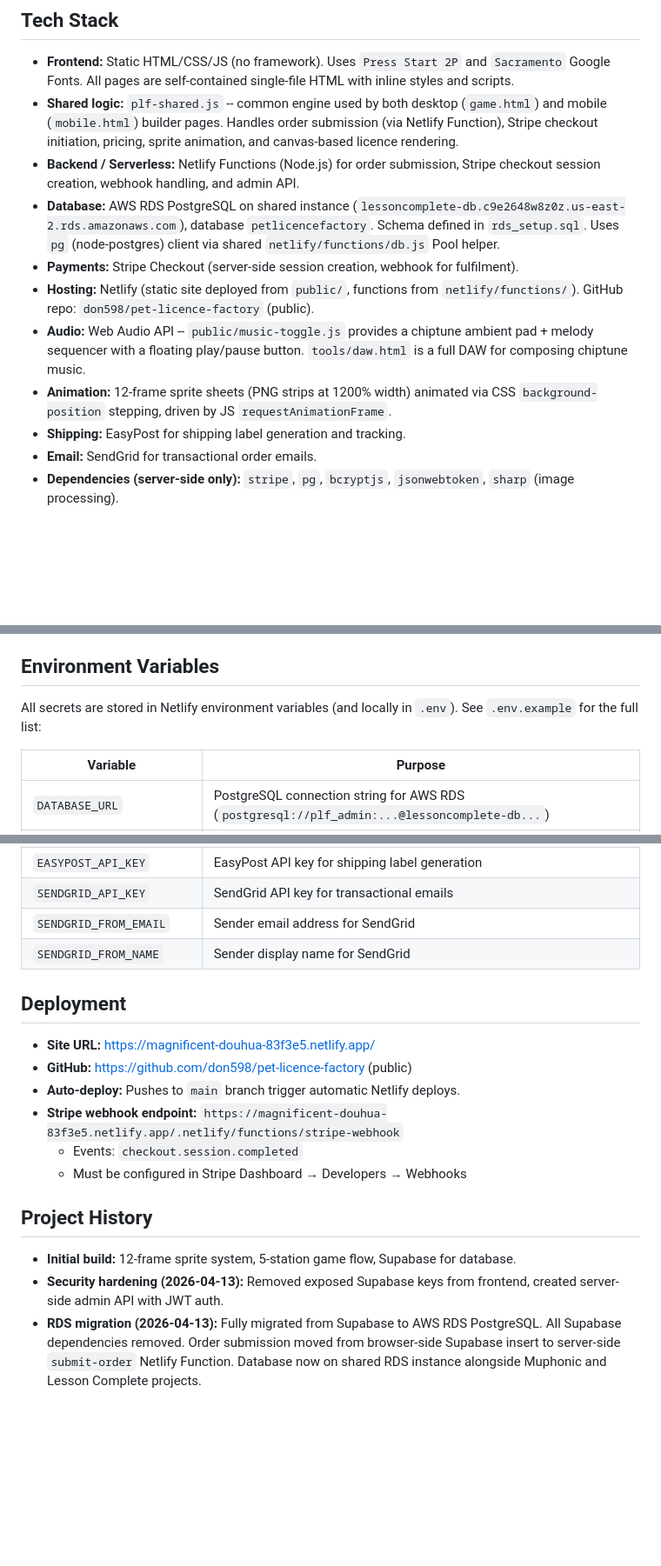
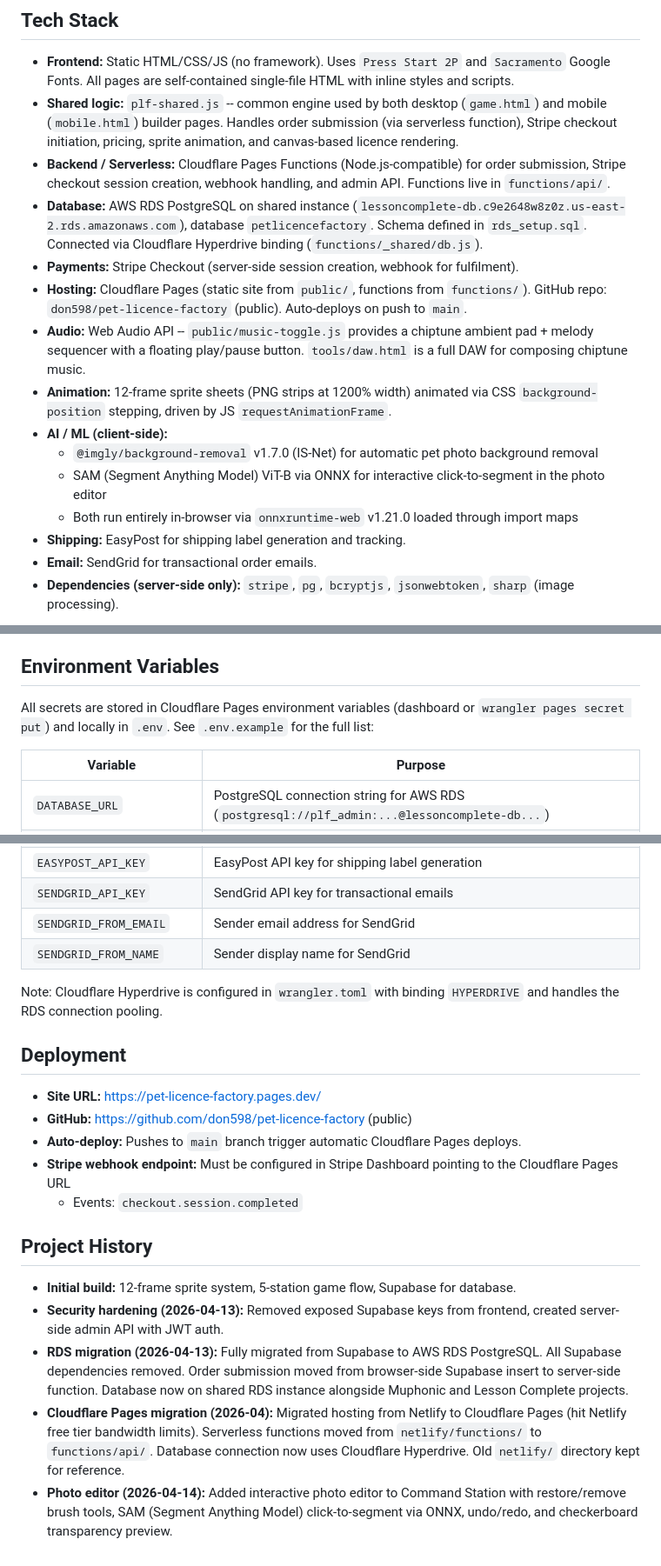
Before and after one commit to don598/pet-licence-factory, a Markdown page: CLAUDE.md, 3 parts joined by grey strips. Shown at 87% size. Drawn GitHub-style; blank space fills up the shorter version.

```diff
--- a/CLAUDE.md
+++ b/CLAUDE.md
@@ -9,13 +9,17 @@ The experience is themed as a retro pixel-art factory with animated sprite chara
 ## Tech Stack
 
 - **Frontend:** Static HTML/CSS/JS (no framework). Uses `Press Start 2P` and `Sacramento` Google Fonts. All pages are self-contained single-file HTML with inline styles and scripts.
-- **Shared logic:** `plf-shared.js` -- common engine used by both desktop (`game.html`) and mobile (`mobile.html`) builder pages. Handles order submission (via Netlify Function), Stripe checkout initiation, pricing, sprite animation, and canvas-based licence rendering.
-- **Backend / Serverless:** Netlify Functions (Node.js) for order submission, Stripe checkout session creation, webhook handling, and admin API.
-- **Database:** AWS RDS PostgreSQL on shared instance (`lessoncomplete-db.c9e2648w8z0z.us-east-2.rds.amazonaws.com`), database `petlicencefactory`. Schema defined in `rds_setup.sql`. Uses `pg` (node-postgres) client via shared `netlify/functions/db.js` Pool helper.
+- **Shared logic:** `plf-shared.js` -- common engine used by both desktop (`game.html`) and mobile (`mobile.html`) builder pages. Handles order submission (via serverless function), Stripe checkout initiation, pricing, sprite animation, and canvas-based licence rendering.
+- **Backend / Serverless:** Cloudflare Pages Functions (Node.js-compatible) for order submission, Stripe checkout session creation, webhook handling, and admin API. Functions live in `functions/api/`.
+- **Database:** AWS RDS PostgreSQL on shared instance (`lessoncomplete-db.c9e2648w8z0z.us-east-2.rds.amazonaws.com`), database `petlicencefactory`. Schema defined in `rds_setup.sql`. Connected via Cloudflare Hyperdrive binding (`functions/_shared/db.js`).
 - **Payments:** Stripe Checkout (server-side session creation, webhook for fulfilment).
-- **Hosting:** Netlify (static site deployed from `public/`, functions from `netlify/functions/`). GitHub repo: `don598/pet-licence-factory` (public).
+- **Hosting:** Cloudflare Pages (static site from `public/`, functions from `functions/`). GitHub repo: `don598/pet-licence-factory` (public). Auto-deploys on push to `main`.
 - **Audio:** Web Audio API -- `public/music-toggle.js` provides a chiptune ambient pad + melody sequencer with a floating play/pause button. `tools/daw.html` is a full DAW for composing chiptune music.
 - **Animation:** 12-frame sprite sheets (PNG strips at 1200% width) animated via CSS `background-position` stepping, driven by JS `requestAnimationFrame`.
+- **AI / ML (client-side):**
+  - `@imgly/background-removal` v1.7.0 (IS-Net) for automatic pet photo background removal
+  - SAM (Segment Anything Model) ViT-B via ONNX for interactive click-to-segment in the photo editor
+  - Both run entirely in-browser via `onnxruntime-web` v1.21.0 loaded through import maps
 - **Shipping:** EasyPost for shipping label generation and tracking.
 - **Email:** SendGrid for transactional order emails.
 - **Dependencies (server-side only):** `stripe`, `pg`, `bcryptjs`, `jsonwebtoken`, `sharp` (image processing).
@@ -148,7 +159,7 @@ For Netlify Functions (Stripe checkout, order submission, admin API), you need `
 
 ## Environment Variables
 
-All secrets are stored in Netlify environment variables (and locally in `.env`). See `.env.example` for the full list:
+All secrets are stored in Cloudflare Pages environment variables (dashboard or `wrangler pages secret put`) and locally in `.env`. See `.env.example` for the full list:
 
 | Variable | Purpose |
 |----------|---------|
@@ -163,17 +174,20 @@ All secrets are stored in Netlify environment variables (and locally in `.env`).
 | `SENDGRID_FROM_EMAIL` | Sender email address for SendGrid |
 | `SENDGRID_FROM_NAME` | Sender display name for SendGrid |
 
+Note: Cloudflare Hyperdrive is configured in `wrangler.toml` with binding `HYPERDRIVE` and handles the RDS connection pooling.
+
 ## Deployment
 
-- **Site URL:** https://magnificent-douhua-83f3e5.netlify.app/
+- **Site URL:** https://pet-licence-factory.pages.dev/
 - **GitHub:** https://github.com/don598/pet-licence-factory (public)
-- **Auto-deploy:** Pushes to `main` branch trigger automatic Netlify deploys.
-- **Stripe webhook endpoint:** `https://magnificent-douhua-83f3e5.netlify.app/.netlify/functions/stripe-webhook`
+- **Auto-deploy:** Pushes to `main` branch trigger automatic Cloudflare Pages deploys.
+- **Stripe webhook endpoint:** Must be configured in Stripe Dashboard pointing to the Cloudflare Pages URL
   - Events: `checkout.session.completed`
-  - Must be configured in Stripe Dashboard → Developers → Webhooks
 
 ## Project History
 
 - **Initial build:** 12-frame sprite system, 5-station game flow, Supabase for database.
 - **Security hardening (2026-04-13):** Removed exposed Supabase keys from frontend, created server-side admin API with JWT auth.
-- **RDS migration (2026-04-13):** Fully migrated from Supabase to AWS RDS PostgreSQL. All Supabase dependencies removed. Order submission moved from browser-side Supabase insert to server-side `submit-order` Netlify Function. Database now on shared RDS instance alongside Muphonic and Lesson Complete projects.
+- **RDS migration (2026-04-13):** Fully migrated from Supabase to AWS RDS PostgreSQL. All Supabase dependencies removed. Order submission moved from browser-side Supabase insert to server-side function. Database now on shared RDS instance alongside Muphonic and Lesson Complete projects.
+- **Cloudflare Pages migration (2026-04):** Migrated hosting from Netlify to Cloudflare Pages (hit Netlify free tier bandwidth limits). Serverless functions moved from `netlify/functions/` to `functions/api/`. Database connection now uses Cloudflare Hyperdrive. Old `netlify/` directory kept for reference.
+- **Photo editor (2026-04-14):** Added interactive photo editor to Command Station with restore/remove brush tools, SAM (Segment Anything Model) click-to-segment via ONNX, undo/redo, and checkerboard transparency preview.
```
Also changed, not shown: other parts of CLAUDE.md (+34 -27 lines).
